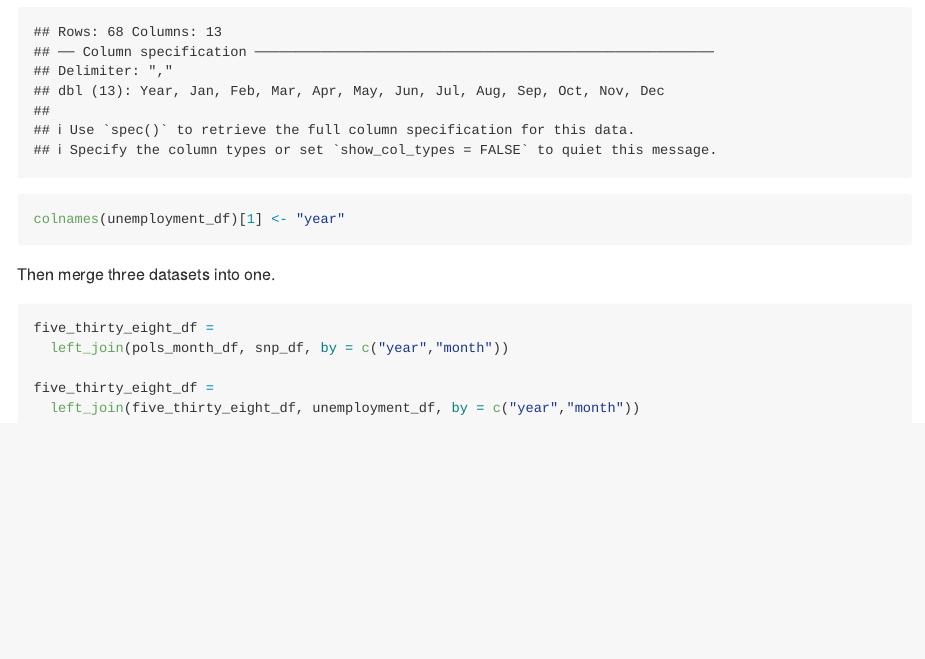
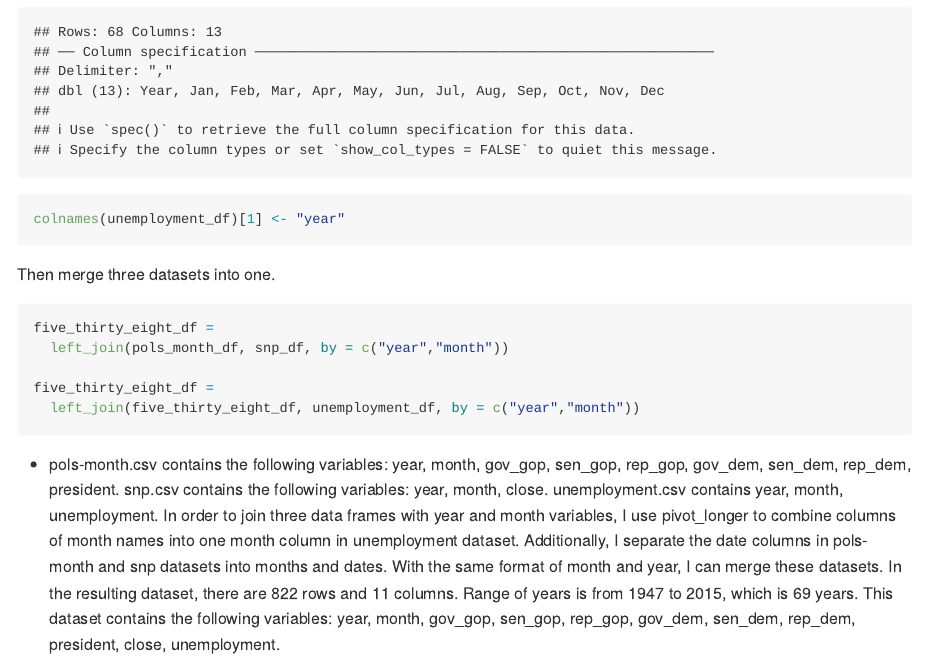
Before and after one commit to hanyulu2/p8105_hw2_hl3439, an R Markdown document (p8105_hw2_hl3439.Rmd): the page in a window 1100 px wide, from 4830 px down. Rendered offline with R 4.5, knitr and Pandoc, with nearby package versions; long lines of code are wrapped; column names are cleaned by a stand-in for the janitor package.

Commit message:
Problem 3 end

````diff
--- a/p8105_hw2_hl3439.Rmd
+++ b/p8105_hw2_hl3439.Rmd
@@ -191,3 +191,5 @@ five_thirty_eight_df =
 five_thirty_eight_df =
   left_join(five_thirty_eight_df, unemployment_df, by = c("year","month"))
 ```
+
+* pols-month.csv contains the following variables: `r names(pols_month_df)`.  snp.csv contains the following variables: `r names(snp_df)`.  unemployment.csv contains `r names(unemployment_df)`.  In order to join three data frames with year and month variables,  I use pivot_longer to combine columns of month names into one month column in unemployment dataset.  Additionally, I separate the date columns in pols-month and snp datasets into months and dates.  With the same format of month and year, I can merge these datasets. In the resulting dataset, there are `r nrow(five_thirty_eight_df)` rows and `r ncol(five_thirty_eight_df)` columns.  Range of years is from 1947 to 2015, which is `r 2015-1947+1` years.  This dataset contains the following variables: `r names(five_thirty_eight_df)`.
````
Also changed, not shown: p8105_hw2_hl3439.md.
